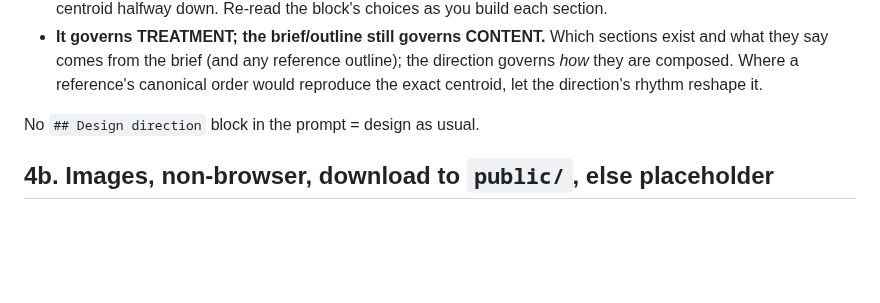
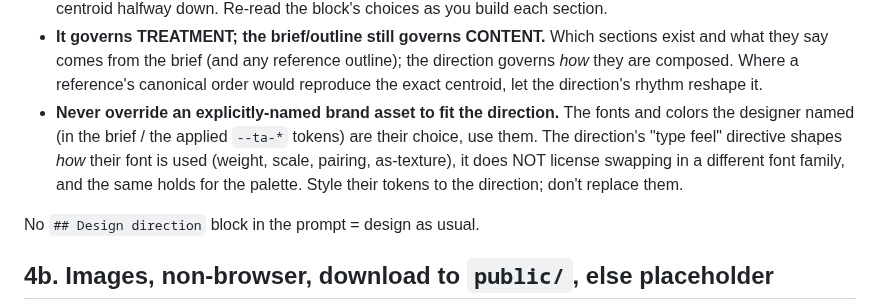
Before and after one commit to thinkany/vercel-design-template, a Markdown page: .claude/commands/design.md, the part around the change. Rendered like a GitHub page; blank space fills up the shorter version.

Commit message:
fix(design-variety): direction must not override an explicitly-named font/palette
A live build under the maximalist direction ("mixed families, type as texture") swapped the
designer's named font (Montserrat) for a bolder display face (Archivo Black); a calmer
direction on the same brief kept it. The direction should shape type USAGE, not identity.

design.md §4a: never override an explicitly-named brand asset to fit the direction. The
named fonts/colors (the applied --ta-* tokens) are the designer's choice; the "type feel"
directive shapes how their font is used (weight, scale, pairing), not which font it is.

Co-Authored-By: Claude Opus 4.8 <noreply@anthropic.com>

```diff
--- a/.claude/commands/design.md
+++ b/.claude/commands/design.md
@@ -313,6 +313,11 @@ for the design's composition and look**, above your defaults:
   and what they say comes from the brief (and any reference outline); the direction governs
   *how* they are composed. Where a reference's canonical order would reproduce the exact
   centroid, let the direction's rhythm reshape it.
+- **Never override an explicitly-named brand asset to fit the direction.** The fonts and
+  colors the designer named (in the brief / the applied `--ta-*` tokens) are their choice,
+  use them. The direction's "type feel" directive shapes *how* their font is used (weight,
+  scale, pairing, as-texture), it does NOT license swapping in a different font family, and
+  the same holds for the palette. Style their tokens to the direction; don't replace them.
 
 No `## Design direction` block in the prompt = design as usual.
 
```
